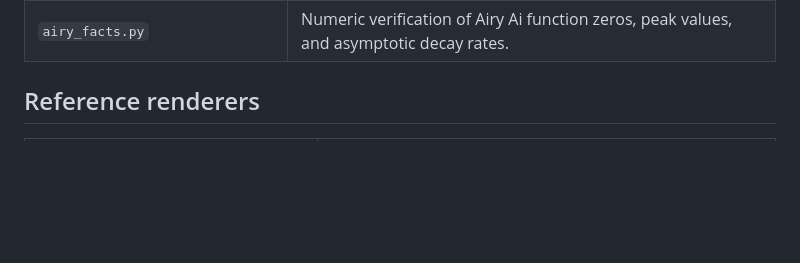
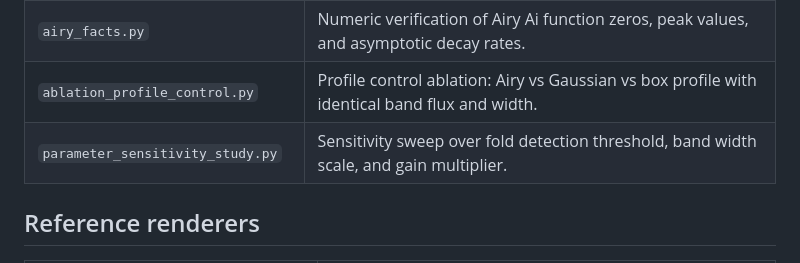
Before and after one commit to Debyte404/LUMENFOLD, a Markdown page: tools/README.md, the part around the change. Rendered like a GitHub page; blank space fills up the shorter version.

```diff
--- a/tools/README.md
+++ b/tools/README.md
@@ -40,6 +40,8 @@ These share no code with the estimator, which is the point.
 | `clip_flicker.py` | Temporal flicker of the clips, caustic region vs control region. |
 | `pearcey_cusp.py` | Higher-order cusp catastrophe evaluation via the Pearcey integral ($O(N^4)$ comparison vs Airy table, measuring $-0.3333$ divergence exponent vs analytic $-1/3$). |
 | `airy_facts.py` | Numeric verification of Airy Ai function zeros, peak values, and asymptotic decay rates. |
+| `ablation_profile_control.py` | Profile control ablation: Airy vs Gaussian vs box profile with identical band flux and width. |
+| `parameter_sensitivity_study.py` | Sensitivity sweep over fold detection threshold, band width scale, and gain multiplier. |
 
 ## Reference renderers
 
```
Also changed, not shown: README.md (+6 -6 lines).
